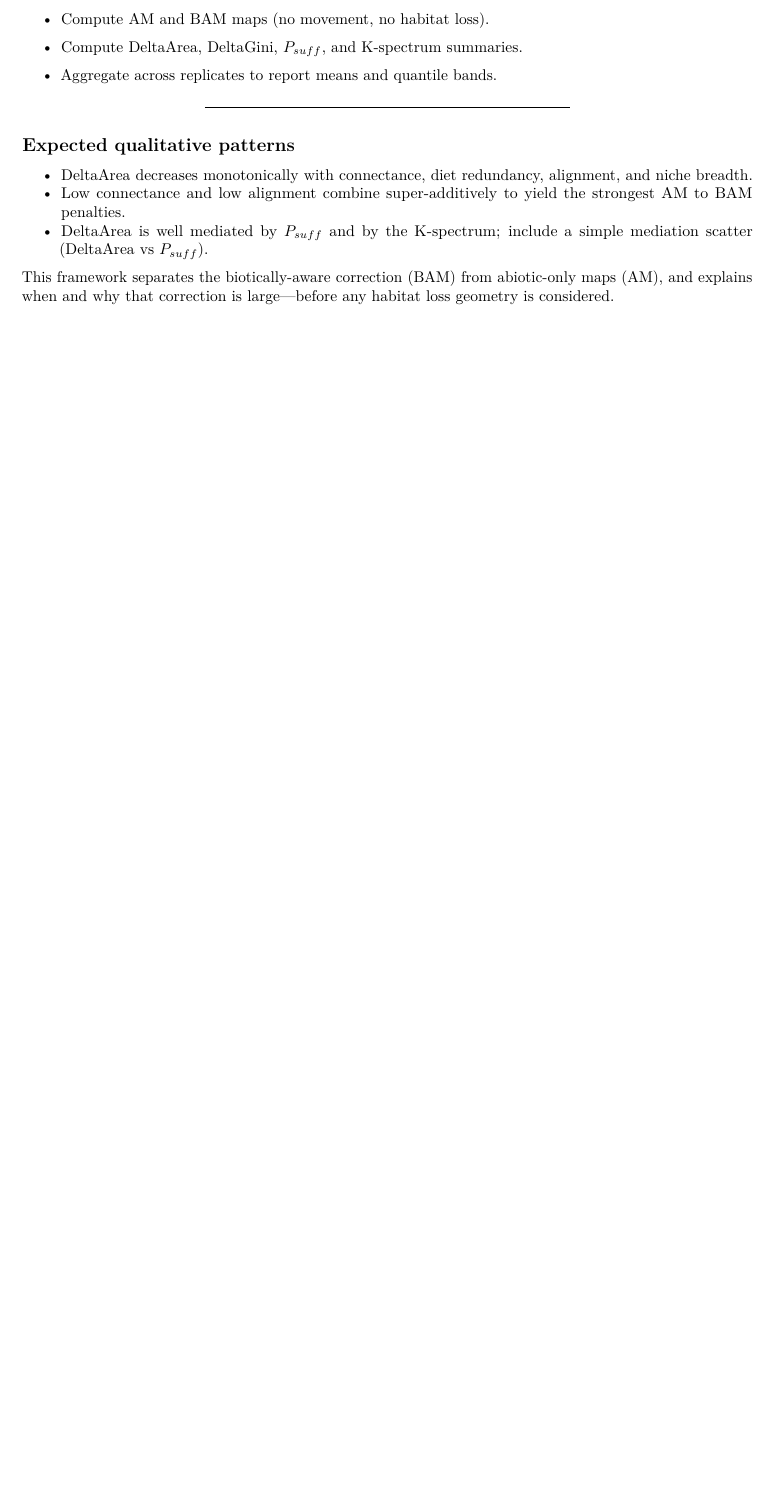
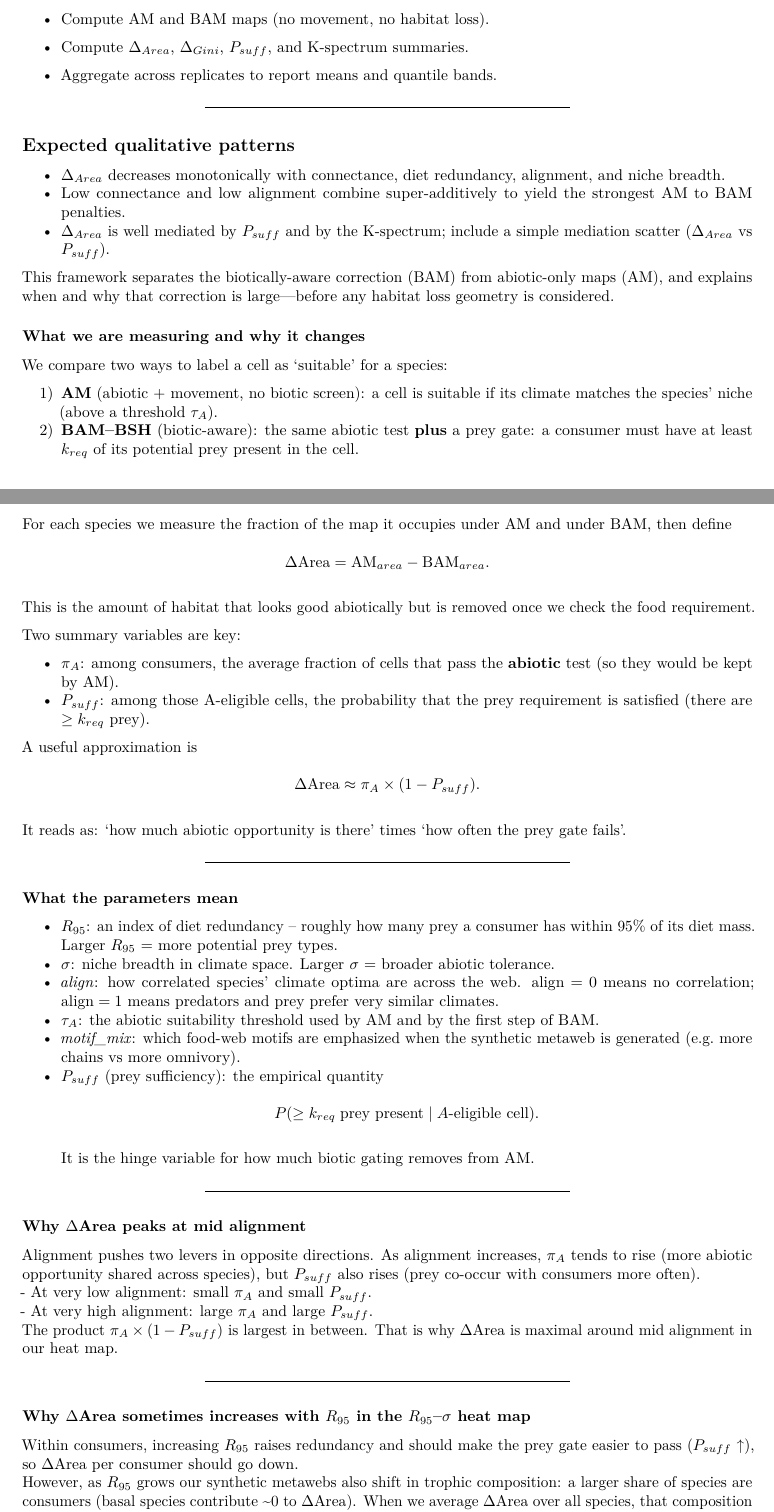
Before and after one commit to nicolasmerino41/suitHab, an R Markdown document (Rmarkdowns/AMvsBAM_BSH.Rmd): part of page 2 of 2 before the commit and two parts of pages 2 and 3 of 4 after it, the two joined at a grey line, cut so that both start at the same text, the shorter picture padded with empty space. Rendered offline with R 4.5, knitr and Pandoc, then LaTeX, with nearby package versions.

Commit message:
Update AMvsBAM_BSH.Rmd

```diff
--- a/Rmarkdowns/AMvsBAM_BSH.Rmd
+++ b/Rmarkdowns/AMvsBAM_BSH.Rmd
@@ -94,7 +94,7 @@ For each cell of these grids we:
 
 - Compute AM and BAM maps (no movement, no habitat loss).
 
-- Compute DeltaArea, DeltaGini, \(P_{suff}\), and K-spectrum summaries.
+- Compute \( \Delta_{Area} \), \( \Delta_{Gini} \), \(P_{suff}\), and K-spectrum summaries.
 
 - Aggregate across replicates to report means and quantile bands.
 
@@ -102,8 +102,63 @@ For each cell of these grids we:
 
 ## Expected qualitative patterns
 
-- DeltaArea decreases monotonically with connectance, diet redundancy, alignment, and niche breadth.
+- \( \Delta_{Area} \) decreases monotonically with connectance, diet redundancy, alignment, and niche breadth.
 - Low connectance and low alignment combine super-additively to yield the strongest AM to BAM penalties.
-- DeltaArea is well mediated by \(P_{suff}\) and by the K-spectrum; include a simple mediation scatter (DeltaArea vs \(P_{suff}\)).
+- \( \Delta_{Area} \) is well mediated by \(P_{suff}\) and by the K-spectrum; include a simple mediation scatter (\( \Delta_{Area} \) vs \(P_{suff}\)).
 
 This framework separates the biotically-aware correction (BAM) from abiotic-only maps (AM), and explains when and why that correction is large—before any habitat loss geometry is considered.
+
+### What we are measuring and why it changes
+
+We compare two ways to label a cell as 'suitable' for a species:
+
+1) **AM** (abiotic + movement, no biotic screen): a cell is suitable if its climate matches the species' niche (above a threshold \(\tau_A\)).
+2) **BAM–BSH** (biotic-aware): the same abiotic test **plus** a prey gate: a consumer must have at least \(k_{req}\) of its potential prey present in the cell.
+
+For each species we measure the fraction of the map it occupies under AM and under BAM, then define
+\[
+\Delta \text{Area} = \text{AM}_{area} - \text{BAM}_{area}.
+\]
+This is the amount of habitat that looks good abiotically but is removed once we check the food requirement.
+
+Two summary variables are key:
+
+- \(\pi_A\): among consumers, the average fraction of cells that pass the **abiotic** test (so they would be kept by AM).
+- \(P_{suff}\): among those A-eligible cells, the probability that the prey requirement is satisfied (there are \(\ge k_{req}\) prey).
+
+A useful approximation is
+\[
+\Delta \text{Area} \approx \pi_A \times (1 - P_{suff}).
+\]
+It reads as: 'how much abiotic opportunity is there' times 'how often the prey gate fails'.
+
+---
+
+### What the parameters mean
+
+- \(R_{95}\): an index of diet redundancy – roughly how many prey a consumer has within 95% of its diet mass. Larger \(R_{95}\) = more potential prey types.
+- \(\sigma\): niche breadth in climate space. Larger \(\sigma\) = broader abiotic tolerance.
+- *align*: how correlated species' climate optima are across the web. \(\text{align}=0\) means no correlation; \(\text{align}=1\) means predators and prey prefer very similar climates.
+- \(\tau_A\): the abiotic suitability threshold used by AM and by the first step of BAM.
+- *motif_mix*: which food-web motifs are emphasized when the synthetic metaweb is generated (e.g. more chains vs more omnivory).
+- \(P_{suff}\) (prey sufficiency): the empirical quantity
+  \[
+  P(\ge k_{req} \; \text{prey present} \mid A\text{-eligible cell}).
+  \]
+  It is the hinge variable for how much biotic gating removes from AM.
+
+---
+
+### Why \(\Delta \text{Area}\) peaks at mid alignment
+
+Alignment pushes two levers in opposite directions. As alignment increases, \(\pi_A\) tends to rise (more abiotic opportunity shared across species), but \(P_{suff}\) also rises (prey co-occur with consumers more often).
+- At very low alignment: small \(\pi_A\) and small \(P_{suff}\).
+- At very high alignment: large \(\pi_A\) and large \(P_{suff}\).
+The product \(\pi_A \times (1 - P_{suff})\) is largest in between. That is why \(\Delta \text{Area}\) is maximal around mid alignment in our heat map.
+
+---
+
+### Why \(\Delta \text{Area}\) sometimes increases with \(R_{95}\) in the \(R_{95}\)–\(\sigma\) heat map
+
+Within consumers, increasing \(R_{95}\) raises redundancy and should make the prey gate easier to pass (\(P_{suff}\) ↑), so \(\Delta \text{Area}\) per consumer should go down.
+However, as \(R_{95}\) grows our synthetic metawebs also shift in trophic composition: a larger share of species are consumers (basal species contribute ~0 to \(\Delta \text{Area}\)). When we average \(\Delta \text{Area}\) over all species, that composition effect can dominate and the mean can rise with \(R_{95}\) even if the consumer-only \(\Delta \text{Area}\) shrinks.
```
Also changed, not shown: Rmarkdowns/AMvsBAM_BSH.Rmd (44 more changed lines).
